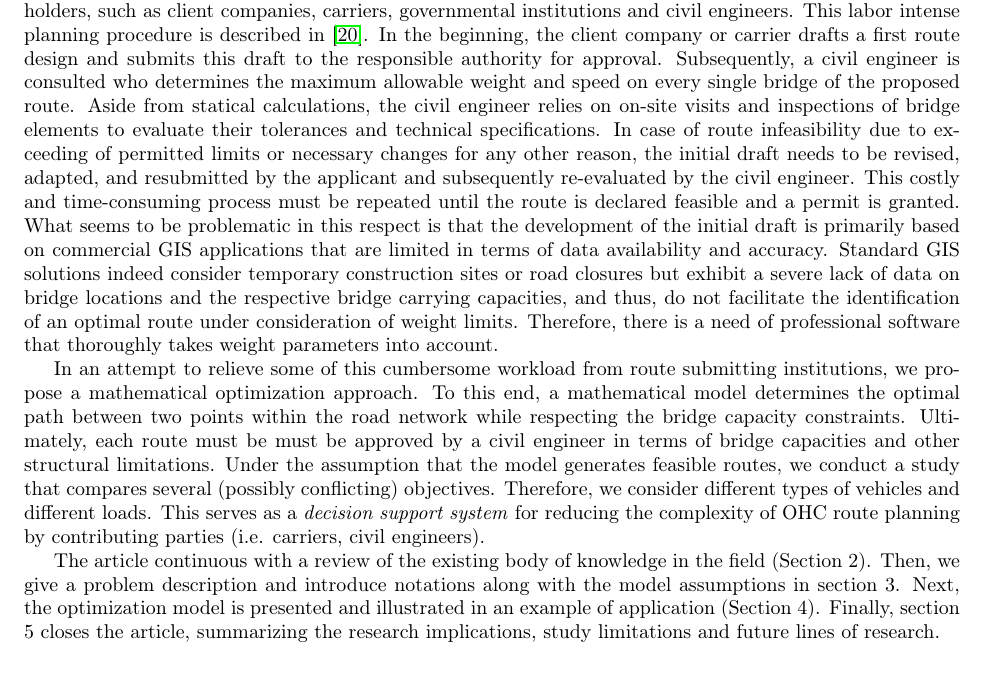
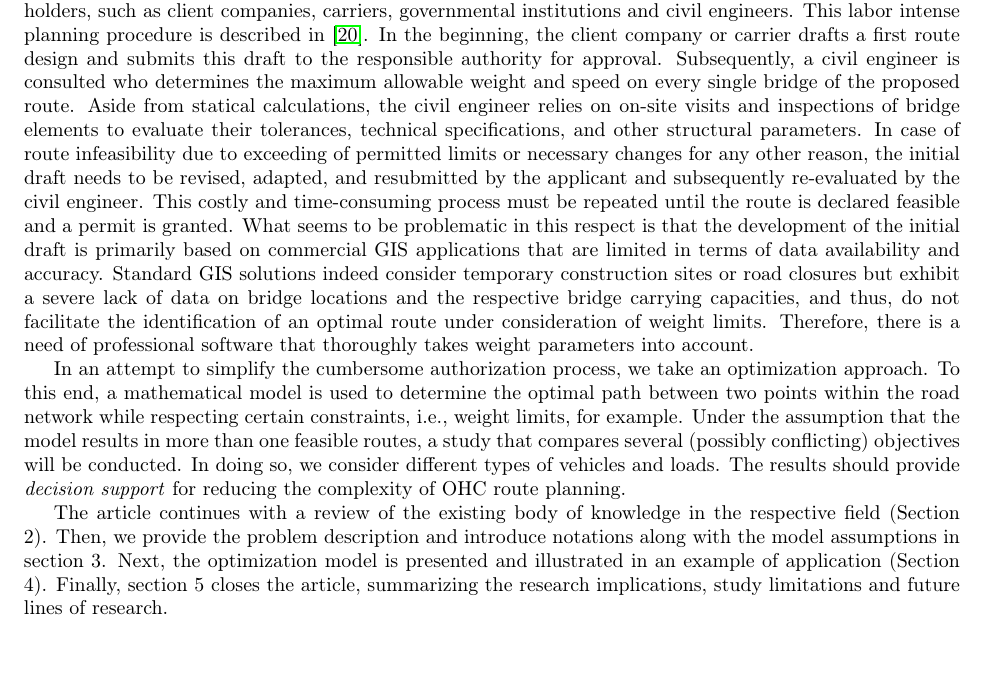
Before and after one commit to AAU-P-L/BridgeCapacitiesManuscript, a LaTeX paper (manuscript/main.tex, which reads manuscript/sec1_Introduction.tex): part of page 2 of 8, cut so that both start at the same text. Compiled offline with pdfLaTeX.

Commit message:
Update_Introduction

```diff
--- a/manuscript/sec1_Introduction.tex
+++ b/manuscript/sec1_Introduction.tex
@@ -22,17 +22,17 @@ Critical incidents, such as the Genova bridge collapse in 2018 \cite{Morgese.202
 \par In practice, the route planning process for oversize and heavyweight transports involves several stakeholders, such as client companies, carriers, governmental institutions and civil engineers.
 This labor intense planning procedure is described in \cite{Osegueda.1999}. In the beginning, the client company or carrier drafts a first route design and submits this draft to the responsible authority for approval.
 Subsequently, a civil engineer is consulted who determines the maximum allowable weight and speed on every single bridge of the proposed route.
-Aside from statical calculations, the civil engineer relies on on-site visits and inspections of bridge elements to evaluate their tolerances and technical specifications.
+Aside from statical calculations, the civil engineer relies on on-site visits and inspections of bridge elements to evaluate their tolerances, technical specifications, and other structural parameters.
 In case of route infeasibility due to exceeding of permitted limits or necessary changes for any other reason, the initial draft needs to be revised, adapted, and resubmitted by the applicant and subsequently re-evaluated by the civil engineer.
 This costly and time-consuming process must be repeated until the route is declared feasible and a permit is granted.
 What seems to be problematic in this respect is that the development of the initial draft is primarily based on commercial GIS applications that are limited in terms of data availability and accuracy.
 Standard GIS solutions indeed consider temporary construction sites or road closures but exhibit a severe lack of data on bridge locations and the respective bridge carrying capacities, and thus, do not facilitate the identification of an optimal route under consideration of weight limits.
 Therefore, there is a need of professional software that thoroughly takes weight parameters into account.
-\par In an attempt to relieve some of this cumbersome workload from route submitting institutions, we propose a mathematical optimization approach.
-To this end, a mathematical model determines the optimal path between two points within the road network while respecting the bridge capacity constraints.
-Ultimately, each route must be must be approved by a civil engineer in terms of bridge capacities and other structural limitations. Under the assumption that the model generates feasible routes, we conduct a study that compares several (possibly conflicting) objectives.
-Therefore, we consider different types of vehicles and different loads. This serves as a \textit{decision support system} for reducing the complexity of OHC route planning by contributing parties (i.e. carriers, civil engineers).
+\par In an attempt to simplify the cumbersome authorization process, we take an optimization approach.
+To this end, a mathematical model is used to determine the optimal path between two points within the road network while respecting certain constraints, i.e., weight limits, for example.
+Under the assumption that the model results in more than one feasible routes, a study that compares several (possibly conflicting) objectives will be conducted.
+In doing so, we consider different types of vehicles and loads. The results should provide \textit{decision support} for reducing the complexity of OHC route planning.
 \par
-The article continuous with a review of the existing body of knowledge in the field (Section 2).
-Then, we give a problem description and introduce notations along with the model assumptions in section 3. Next, the optimization model is presented and illustrated in an example of application (Section 4).
+The article continues with a review of the existing body of knowledge in the respective field (Section 2).
+Then, we provide the problem description and introduce notations along with the model assumptions in section 3. Next, the optimization model is presented and illustrated in an example of application (Section 4).
 Finally, section 5 closes the article, summarizing the research implications, study limitations and future lines of research.
```
